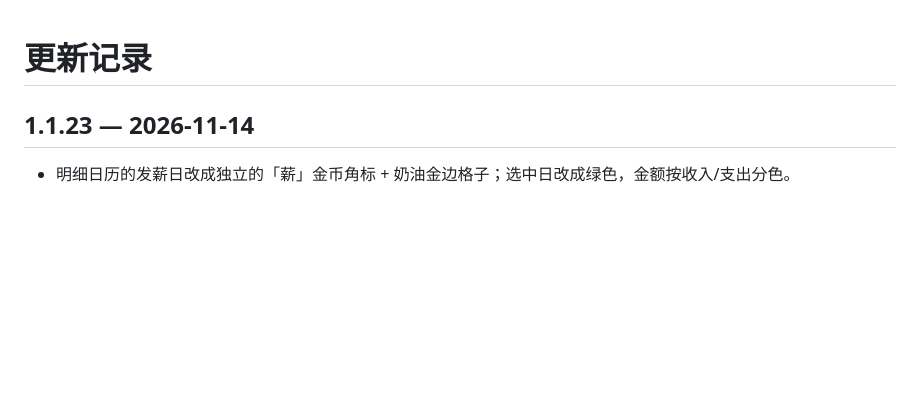
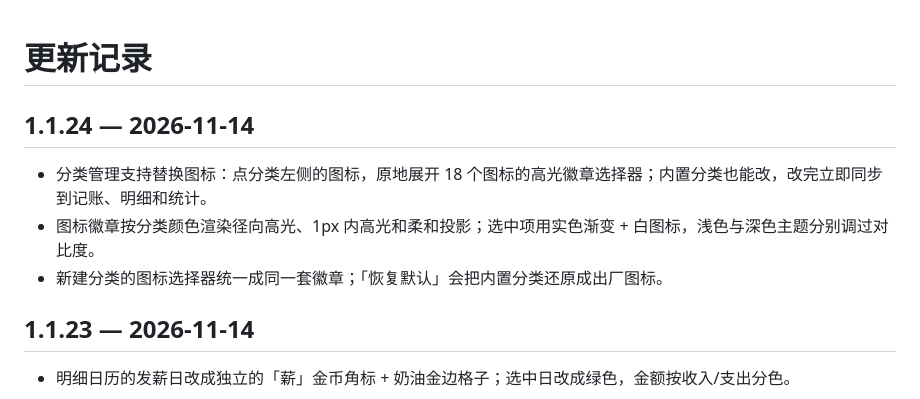
Before and after one commit to shijinran2004-oss/keeping-accounts-app, a Markdown page: CHANGELOG.md, the part around the change. Rendered like a GitHub page; blank space fills up the shorter version.

```diff
--- a/CHANGELOG.md
+++ b/CHANGELOG.md
@@ -1,4 +1,10 @@
 # 更新记录
+
+## 1.1.24 — 2026-11-14
+
+- 分类管理支持替换图标：点分类左侧的图标，原地展开 18 个图标的高光徽章选择器；内置分类也能改，改完立即同步到记账、明细和统计。
+- 图标徽章按分类颜色渲染径向高光、1px 内高光和柔和投影；选中项用实色渐变 + 白图标，浅色与深色主题分别调过对比度。
+- 新建分类的图标选择器统一成同一套徽章；「恢复默认」会把内置分类还原成出厂图标。
 
 ## 1.1.23 — 2026-11-14
 
```
Also changed, not shown: README.md (+3 -2 lines), docs/ARCHITECTURE.md (+1 -0 lines), assets/icon/seal-1024.png (added), docs/screenshots/web/22-category-icon.png (added), src/assets/seal.png (added), 7 other files.
